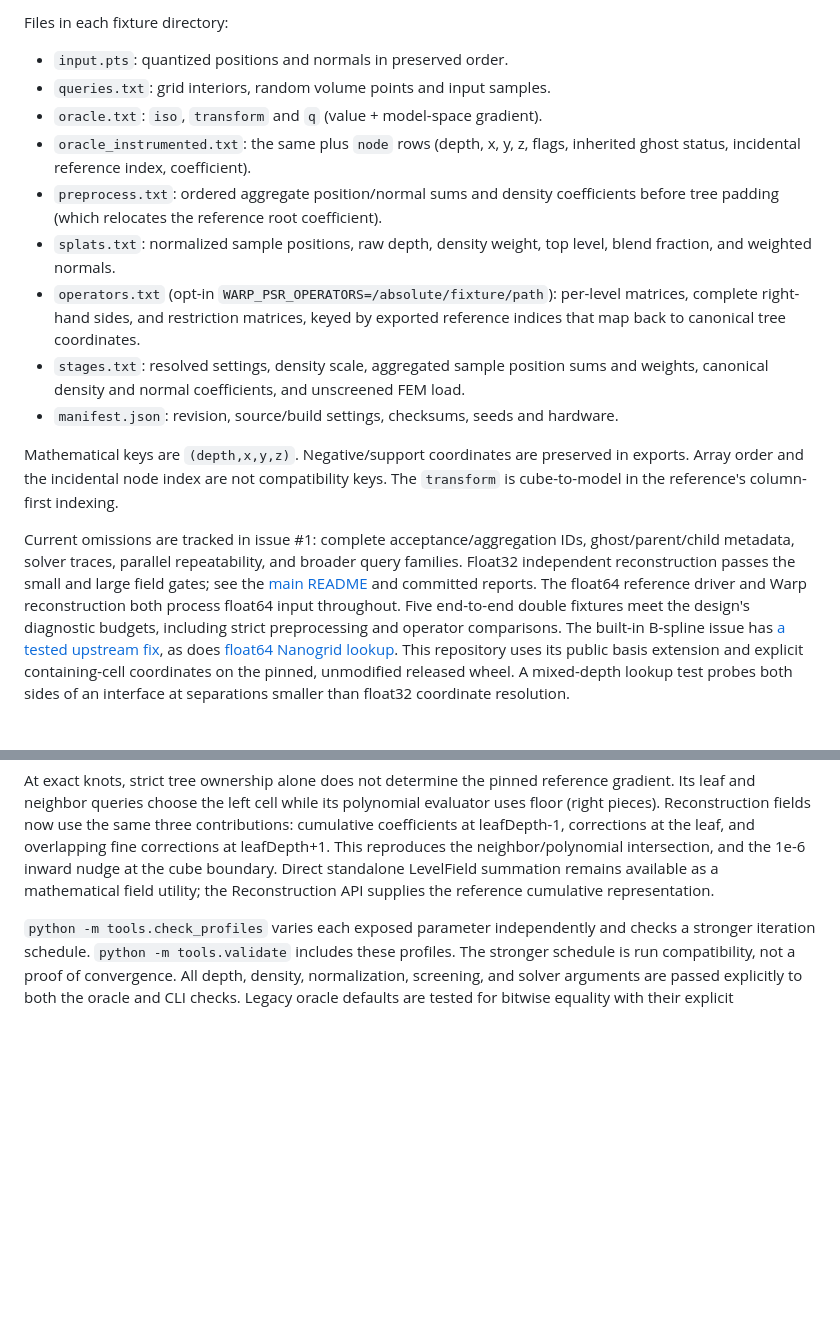
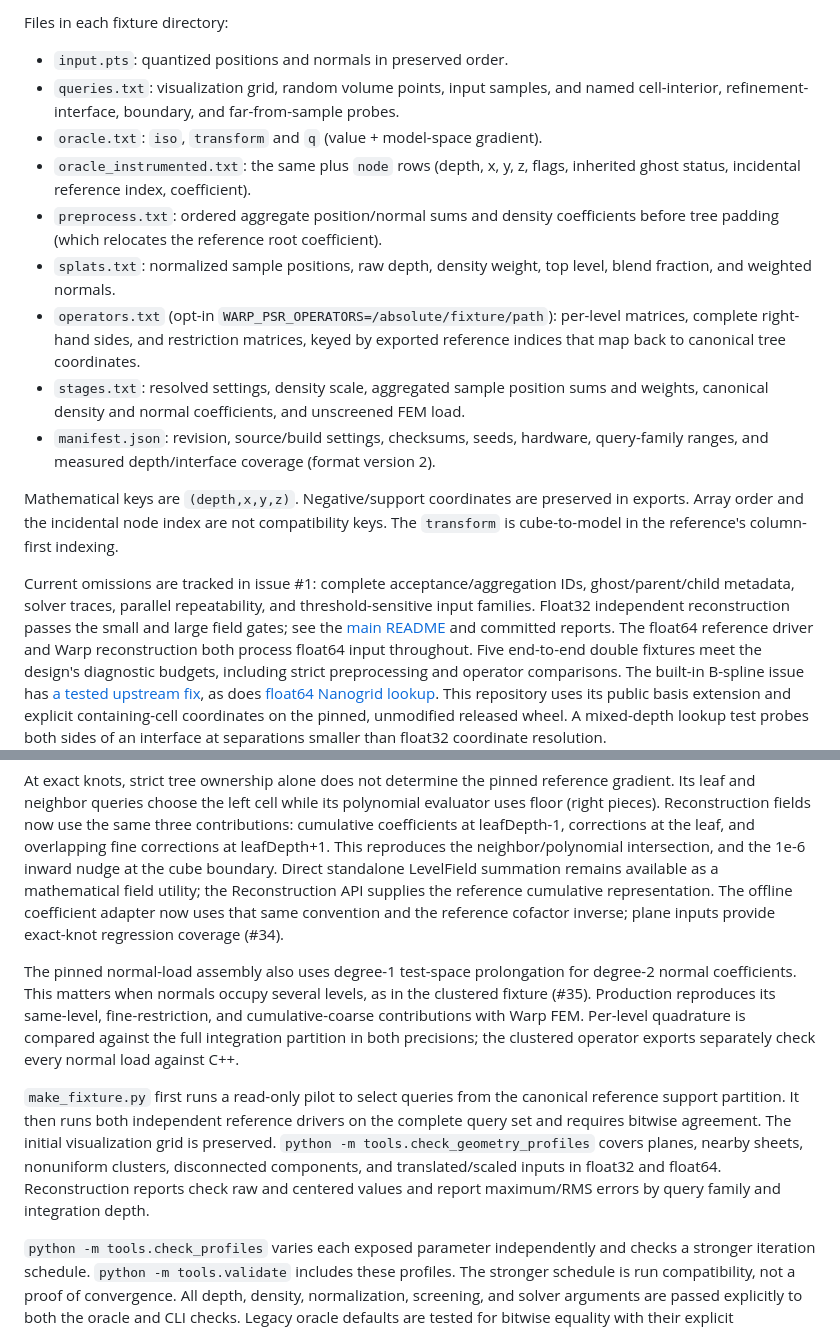
Before and after one commit to alecjacobson/warp-psr, a Markdown page: reference/README.md, 2 parts joined by grey strips. Drawn GitHub-style; blank space fills up the shorter version.

Commit message:
Publish expanded coverage and hierarchical normal-load results

```diff
--- a/reference/README.md
+++ b/reference/README.md
@@ -22,7 +22,8 @@ CLI default `alignDir=2` differ, so the CLI comparison explicitly passes `0`.
 Files in each fixture directory:
 
 - `input.pts`: quantized positions and normals in preserved order.
-- `queries.txt`: grid interiors, random volume points and input samples.
+- `queries.txt`: visualization grid, random volume points, input samples, and
+  named cell-interior, refinement-interface, boundary, and far-from-sample probes.
 - `oracle.txt`: `iso`, `transform` and `q` (value + model-space gradient).
 - `oracle_instrumented.txt`: the same plus `node` rows (depth, x, y, z,
   flags, inherited ghost status, incidental reference index, coefficient).
@@ -35,15 +36,16 @@ Files in each fixture directory:
   reference indices that map back to canonical tree coordinates.
 - `stages.txt`: resolved settings, density scale, aggregated sample position sums
   and weights, canonical density and normal coefficients, and unscreened FEM load.
-- `manifest.json`: revision, source/build settings, checksums, seeds and hardware.
+- `manifest.json`: revision, source/build settings, checksums, seeds, hardware,
+  query-family ranges, and measured depth/interface coverage (format version 2).
 
 Mathematical keys are `(depth,x,y,z)`. Negative/support coordinates are preserved
 in exports. Array order and the incidental node index are not compatibility keys.
 The `transform` is cube-to-model in the reference's column-first indexing.
 
 Current omissions are tracked in issue #1: complete acceptance/aggregation IDs,
-ghost/parent/child metadata, solver traces, parallel repeatability, and broader
-query families. Float32 independent reconstruction passes the small and large
+ghost/parent/child metadata, solver traces, parallel repeatability, and
+threshold-sensitive input families. Float32 independent reconstruction passes the small and large
 field gates; see the [main README](../README.md) and committed reports. The
 float64 reference driver and Warp reconstruction both process float64 input
 throughout. Five end-to-end double fixtures meet the design's diagnostic budgets,
@@ -81,6 +83,23 @@ the leaf, and overlapping fine corrections at leafDepth+1. This reproduces the
 neighbor/polynomial intersection, and the 1e-6 inward nudge at the cube boundary.
 Direct standalone LevelField summation remains available as a mathematical field
 utility; the Reconstruction API supplies the reference cumulative representation.
+The offline coefficient adapter now uses that same convention and the reference
+cofactor inverse; plane inputs provide exact-knot regression coverage (#34).
+
+The pinned normal-load assembly also uses degree-1 test-space prolongation for
+degree-2 normal coefficients. This matters when normals occupy several levels,
+as in the clustered fixture (#35). Production reproduces its same-level,
+fine-restriction, and cumulative-coarse contributions with Warp FEM. Per-level
+quadrature is compared against the full integration partition in both precisions;
+the clustered operator exports separately check every normal load against C++.
+
+`make_fixture.py` first runs a read-only pilot to select queries from the canonical
+reference support partition. It then runs both independent reference drivers on
+the complete query set and requires bitwise agreement. The initial visualization
+grid is preserved. `python -m tools.check_geometry_profiles` covers planes,
+nearby sheets, nonuniform clusters, disconnected components, and translated/scaled
+inputs in float32 and float64. Reconstruction reports check raw and centered
+values and report maximum/RMS errors by query family and integration depth.
 
 `python -m tools.check_profiles` varies each exposed parameter independently and
 checks a stronger iteration schedule. `python -m tools.validate` includes these
```
Also changed, not shown: README.md (+25 -18 lines), docs/results/torus-reconstruction.png, 7 other files.
